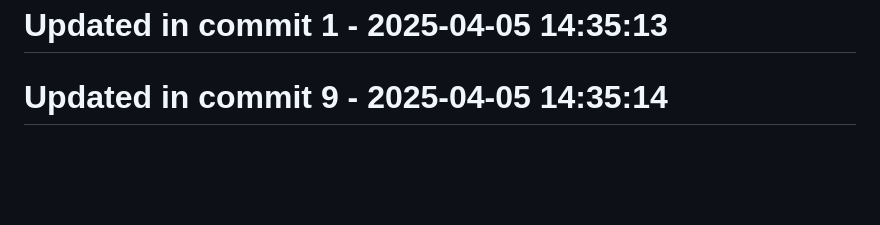
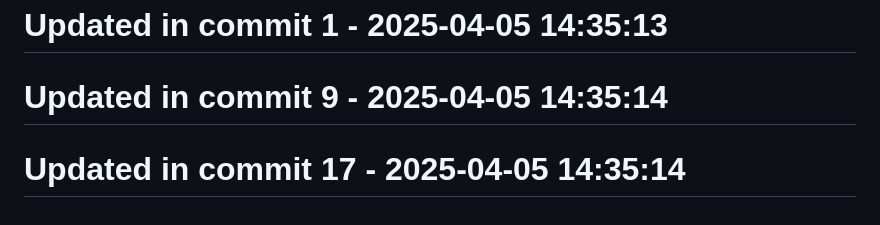
Before and after one commit to llamasearchai/llamaml, a Markdown page: README.md, the part around the change. GitHub-like rendering; blank space fills up the shorter version.

```diff
--- a/README.md
+++ b/README.md
@@ -205,3 +205,5 @@ LlamaML is licensed under the MIT License - see the [LICENSE](LICENSE) file for
 # Updated in commit 1 - 2025-04-05 14:35:13
 
 # Updated in commit 9 - 2025-04-05 14:35:14
+
+# Updated in commit 17 - 2025-04-05 14:35:14
```
